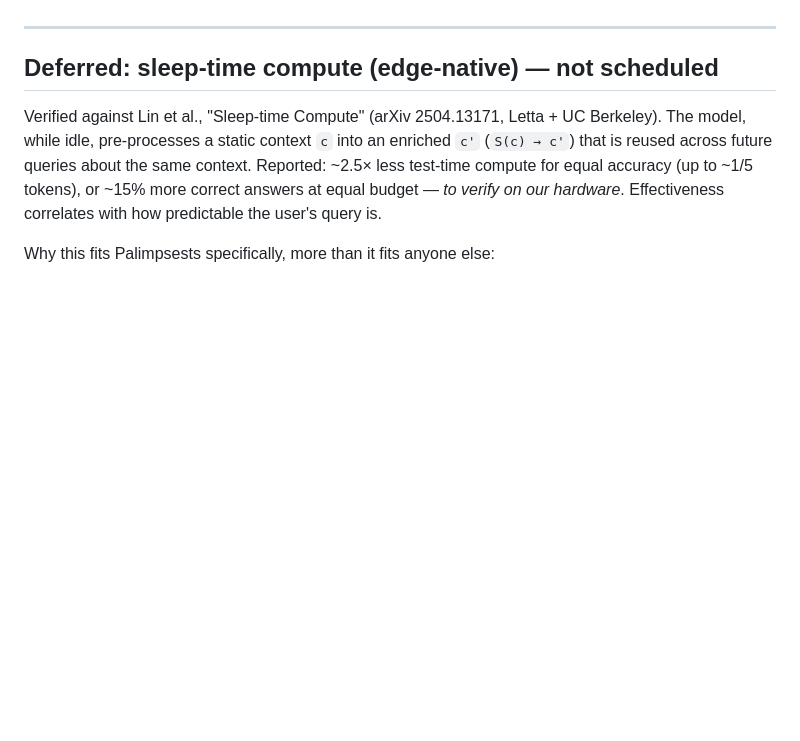
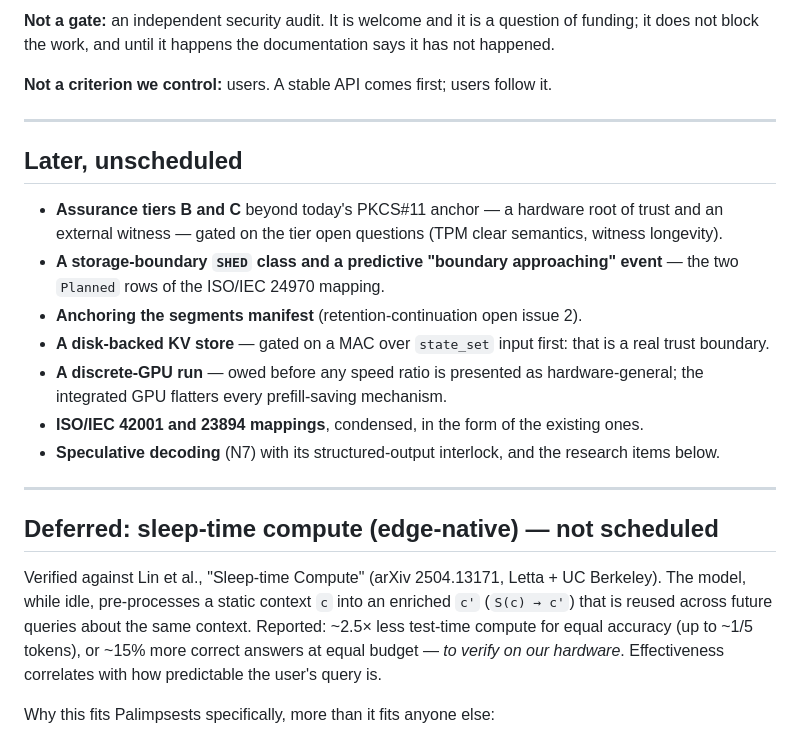
Before and after one commit to Assault-Consulting/Palimpsests, a Markdown page: docs/ROADMAP.md, the part around one of its changes. Rendered like a GitHub page; blank space fills up the shorter version.

```diff
--- a/docs/ROADMAP.md
+++ b/docs/ROADMAP.md
@@ -91,3 +101,30 @@ sharper form:
+**Not a gate:** an independent security audit. It is welcome and it is a
+question of funding; it does not block the work, and until it happens the
+documentation says it has not happened.
+
+**Not a criterion we control:** users. A stable API comes first; users
+follow it.
+
+---
+
+## Later, unscheduled
+
+- **Assurance tiers B and C** beyond today's PKCS#11 anchor — a hardware
+  root of trust and an external witness — gated on the tier open questions
+  (TPM clear semantics, witness longevity).
+- **A storage-boundary `SHED` class and a predictive "boundary
+  approaching" event** — the two `Planned` rows of the ISO/IEC 24970
+  mapping.
+- **Anchoring the segments manifest** (retention-continuation open issue 2).
+- **A disk-backed KV store** — gated on a MAC over `state_set` input first:
+  that is a real trust boundary.
+- **A discrete-GPU run** — owed before any speed ratio is presented as
+  hardware-general; the integrated GPU flatters every prefill-saving
+  mechanism.
+- **ISO/IEC 42001 and 23894 mappings**, condensed, in the form of the
+  existing ones.
+- **Speculative decoding** (N7) with its structured-output interlock, and
+  the research items below.
 
 ---
 
```
Also changed, not shown: other parts of docs/ROADMAP.md (+89 -119 lines).
